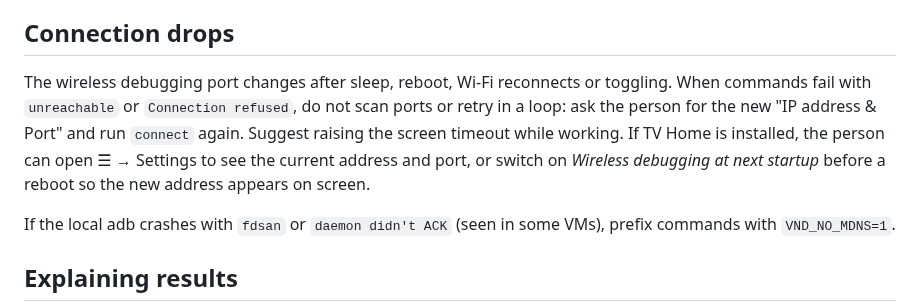
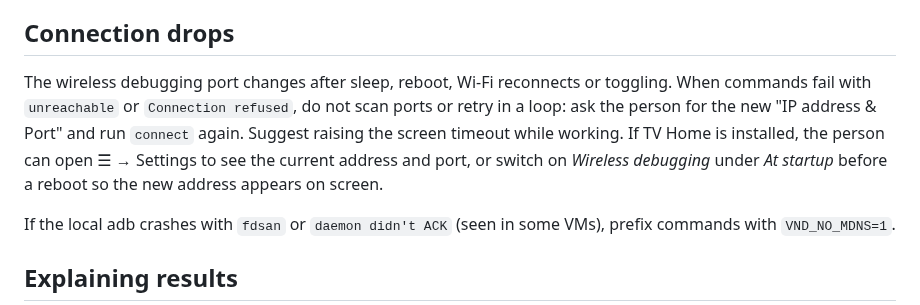
Before and after one commit to hchuynh/Viture-Neckband-Debloater, a Markdown page: CLAUDE.md, the part around the change. GitHub-like rendering.

```diff
--- a/CLAUDE.md
+++ b/CLAUDE.md
@@ -27,7 +27,7 @@ You are helping someone tune a VITURE Neckband with `vnd.sh`. The person may not
 
 ## Connection drops
 
-The wireless debugging port changes after sleep, reboot, Wi-Fi reconnects or toggling. When commands fail with `unreachable` or `Connection refused`, do not scan ports or retry in a loop: ask the person for the new "IP address & Port" and run `connect` again. Suggest raising the screen timeout while working. If TV Home is installed, the person can open ☰ → Settings to see the current address and port, or switch on *Wireless debugging at next startup* before a reboot so the new address appears on screen.
+The wireless debugging port changes after sleep, reboot, Wi-Fi reconnects or toggling. When commands fail with `unreachable` or `Connection refused`, do not scan ports or retry in a loop: ask the person for the new "IP address & Port" and run `connect` again. Suggest raising the screen timeout while working. If TV Home is installed, the person can open ☰ → Settings to see the current address and port, or switch on *Wireless debugging* under *At startup* before a reboot so the new address appears on screen.
 
 If the local adb crashes with `fdsan` or `daemon didn't ACK` (seen in some VMs), prefix commands with `VND_NO_MDNS=1`.
 
```
Also changed, not shown: README.md (+1 -1 lines), docs/img/settings.png, 2 other files.
